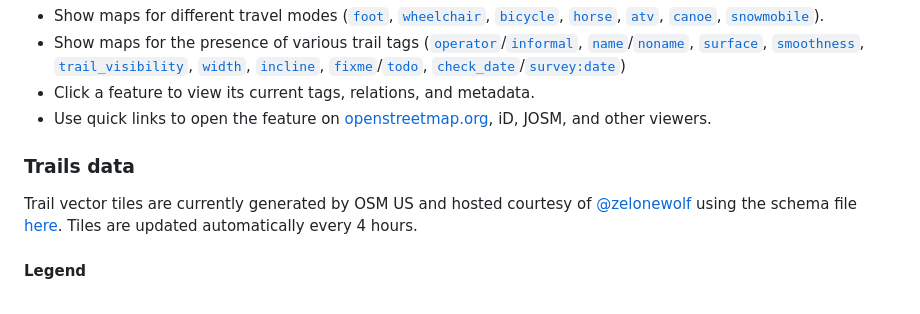
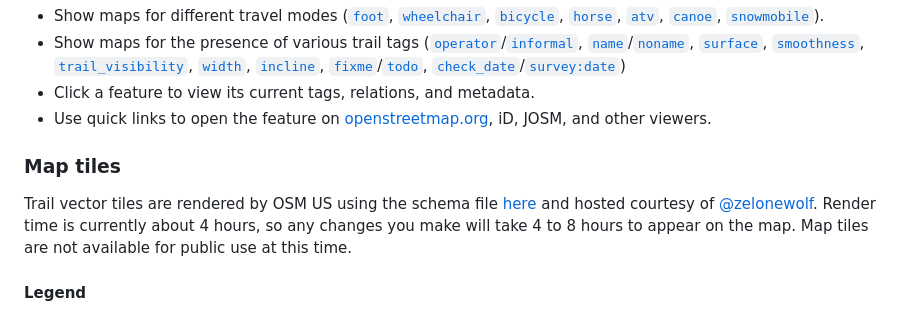
Before and after one commit to osmus/OpenTrailMap, a Markdown page: README.md, the part around the change. GitHub-like rendering.

```diff
--- a/README.md
+++ b/README.md
@@ -14,8 +14,8 @@ This is a prototype web map application for viewing [OpenStreetMap](https://open
 - Click a feature to view its current tags, relations, and metadata.
 - Use quick links to open the feature on [openstreetmap.org](https://openstreetmap.org), iD, JOSM, and other viewers.
 
-### Trails data
-Trail vector tiles are currently generated by OSM US and hosted courtesy of [@zelonewolf](https://github.com/zelonewolf) using the schema file [here](https://github.com/ZeLonewolf/planetiler-scripts/blob/main/layers/osmus_trails.yml). Tiles are updated automatically every 4 hours.
+### Map tiles
+Trail vector tiles are rendered by OSM US using the schema file [here](https://github.com/osmus/tileservice/blob/main/renderer/layers/trails.yml) and hosted courtesy of [@zelonewolf](https://github.com/zelonewolf). Render time is currently about 4 hours, so any changes you make will take 4 to 8 hours to appear on the map. Map tiles are not available for public use at this time.
 
 #### Legend
 - Dark green lines are public paths.
```
